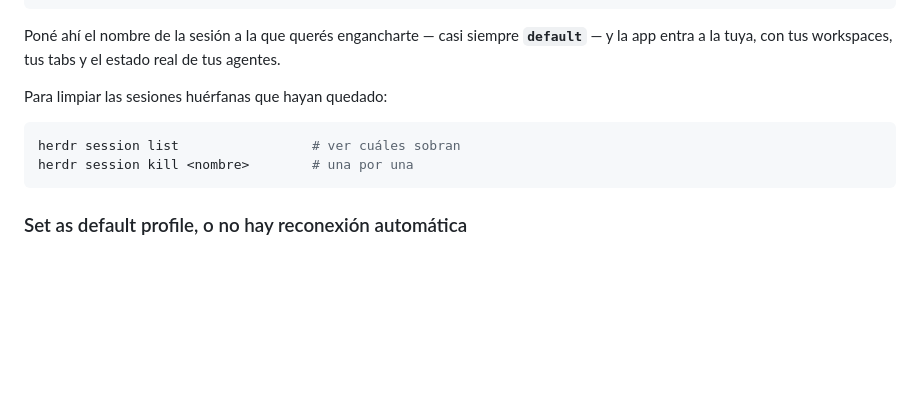
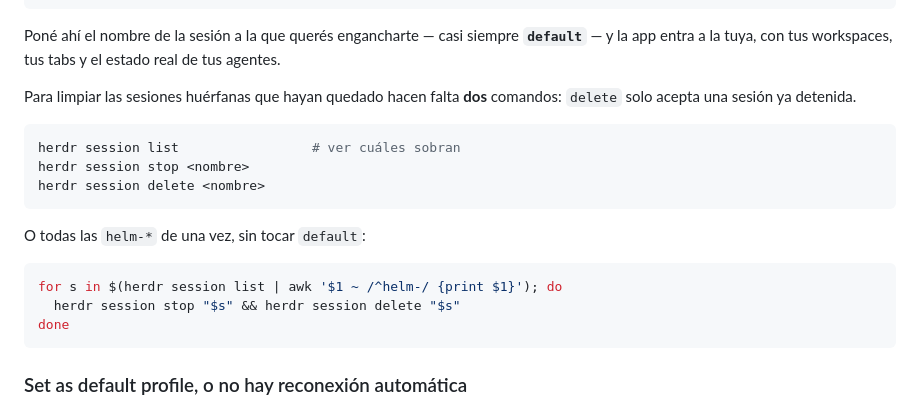
Before and after one commit to DarkCodex29/helm, a Markdown page: docs/SETUP_GUIDE.md, the part around the change. Drawn GitHub-style; blank space fills up the shorter version.

Commit message:
docs: herdr has no 'session kill', so stop then delete
The cleanup snippet named a command that does not exist. herdr exposes
stop and delete as separate verbs, and delete refuses a session that is
still running, so a reader following this would have hit an error on
their first attempt.

Replaced with both verbs plus a loop scoped to helm-* so it cannot take
the default session with it -- verified by clearing six orphans here
while all 22 tabs survived.

````diff
--- a/docs/SETUP_GUIDE.md
+++ b/docs/SETUP_GUIDE.md
@@ -232,11 +232,21 @@ Poné ahí el nombre de la sesión a la que querés engancharte — casi
 siempre **`default`** — y la app entra a la tuya, con tus workspaces,
 tus tabs y el estado real de tus agentes.
 
-Para limpiar las sesiones huérfanas que hayan quedado:
+Para limpiar las sesiones huérfanas que hayan quedado hacen falta **dos**
+comandos: `delete` solo acepta una sesión ya detenida.
 
 ```bash
 herdr session list                 # ver cuáles sobran
-herdr session kill <nombre>        # una por una
+herdr session stop <nombre>
+herdr session delete <nombre>
+```
+
+O todas las `helm-*` de una vez, sin tocar `default`:
+
+```bash
+for s in $(herdr session list | awk '$1 ~ /^helm-/ {print $1}'); do
+  herdr session stop "$s" && herdr session delete "$s"
+done
 ```
 
 ### Set as default profile, o no hay reconexión automática
````
